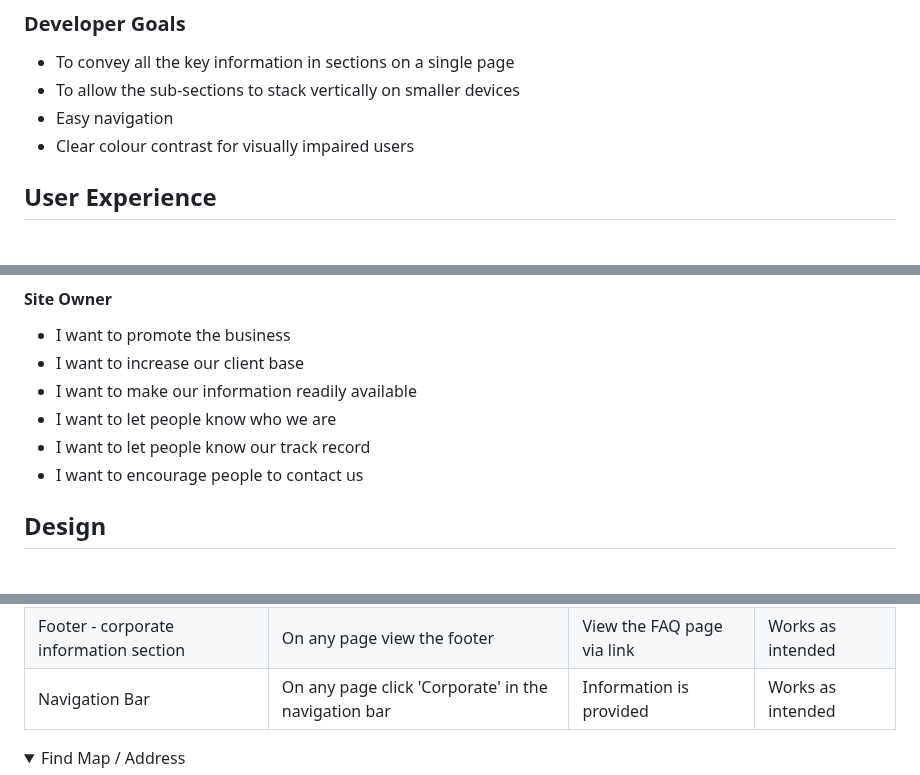
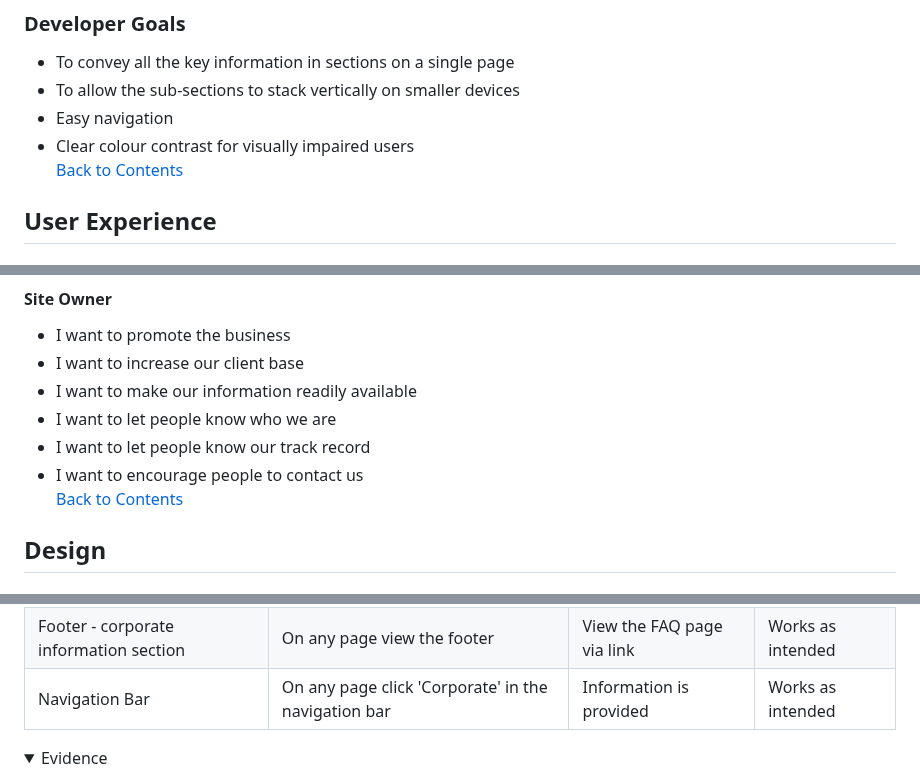
Before and after one commit to rchrdmess/RM_Milestone_Project_1, a Markdown page: README.md, 3 parts joined by grey strips. GitHub-like rendering; folded sections open.

```diff
--- a/README.md
+++ b/README.md
@@ -72,6 +72,7 @@ The key goal is to convey the company's experience and ethos through a straight-
 - To allow the sub-sections to stack vertically on smaller devices
 - Easy navigation
 - Clear colour contrast for visually impaired users
+[Back to Contents](#Contents)
 
 ## User Experience
 
@@ -115,7 +116,7 @@ The key goal is to convey the company's experience and ethos through a straight-
 - I want to let people know who we are
 - I want to let people know our track record
 - I want to encourage people to contact us
-
+[Back to Contents](#Contents)
 ## Design
 
 ### Design Choices
@@ -474,5 +475,5 @@ The website was tested on the following browsers:
 | Footer - corporate information section | On any page view the footer | View the FAQ page via link | Works as intended |
 | Navigation Bar | On any page click 'Corporate' in the navigation bar | Information is provided | Works as intended |
 
-<details><summary>Find Map / Address</summary>
+<details><summary>Evidence</summary>
 <img src="docs/main_page_scroll_down.webp">
```
Also changed, not shown: other parts of README.md (+91 -49 lines).
